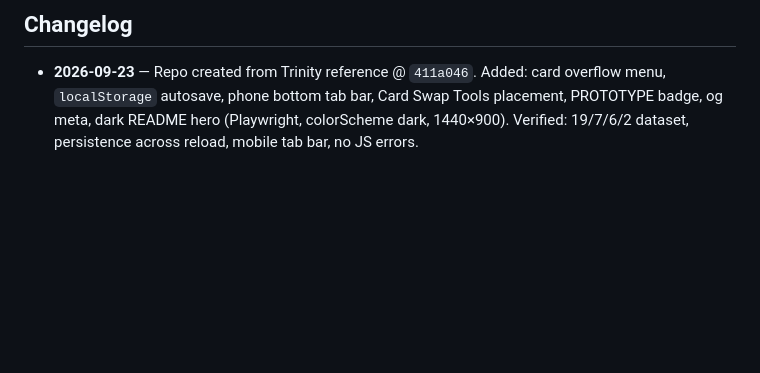
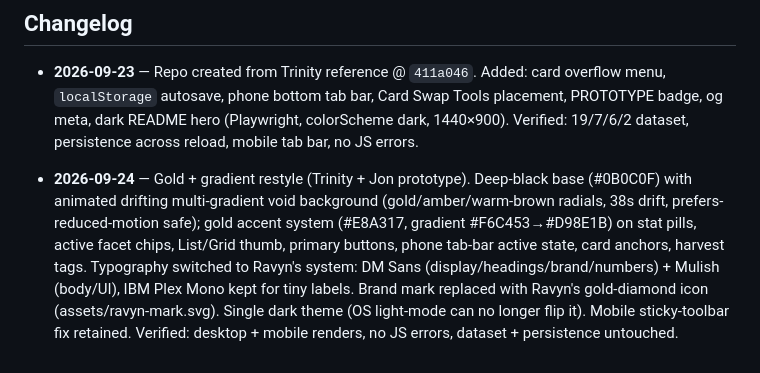
Before and after one commit to jonbeatz/linklabz-master-prototype, a Markdown page: docs/CURSOR-BLUEPRINT.md, the part around the change. Drawn GitHub-style; blank space fills up the shorter version.

Commit message:
Restyle: changelog entry 2026-09-24

```diff
--- a/docs/CURSOR-BLUEPRINT.md
+++ b/docs/CURSOR-BLUEPRINT.md
@@ -65,3 +65,15 @@ data) is inherited unchanged from the Trinity reference.
   placement, PROTOTYPE badge, og meta, dark README hero (Playwright,
   colorScheme dark, 1440×900). Verified: 19/7/6/2 dataset, persistence across
   reload, mobile tab bar, no JS errors.
+
+- **2026-09-24** — Gold + gradient restyle (Trinity + Jon prototype). Deep-black
+  base (#0B0C0F) with animated drifting multi-gradient void background
+  (gold/amber/warm-brown radials, 38s drift, prefers-reduced-motion safe);
+  gold accent system (#E8A317, gradient #F6C453→#D98E1B) on stat pills, active
+  facet chips, List/Grid thumb, primary buttons, phone tab-bar active state,
+  card anchors, harvest tags. Typography switched to Ravyn's system: DM Sans
+  (display/headings/brand/numbers) + Mulish (body/UI), IBM Plex Mono kept for
+  tiny labels. Brand mark replaced with Ravyn's gold-diamond icon
+  (assets/ravyn-mark.svg). Single dark theme (OS light-mode can no longer flip
+  it). Mobile sticky-toolbar fix retained. Verified: desktop + mobile renders,
+  no JS errors, dataset + persistence untouched.
```
